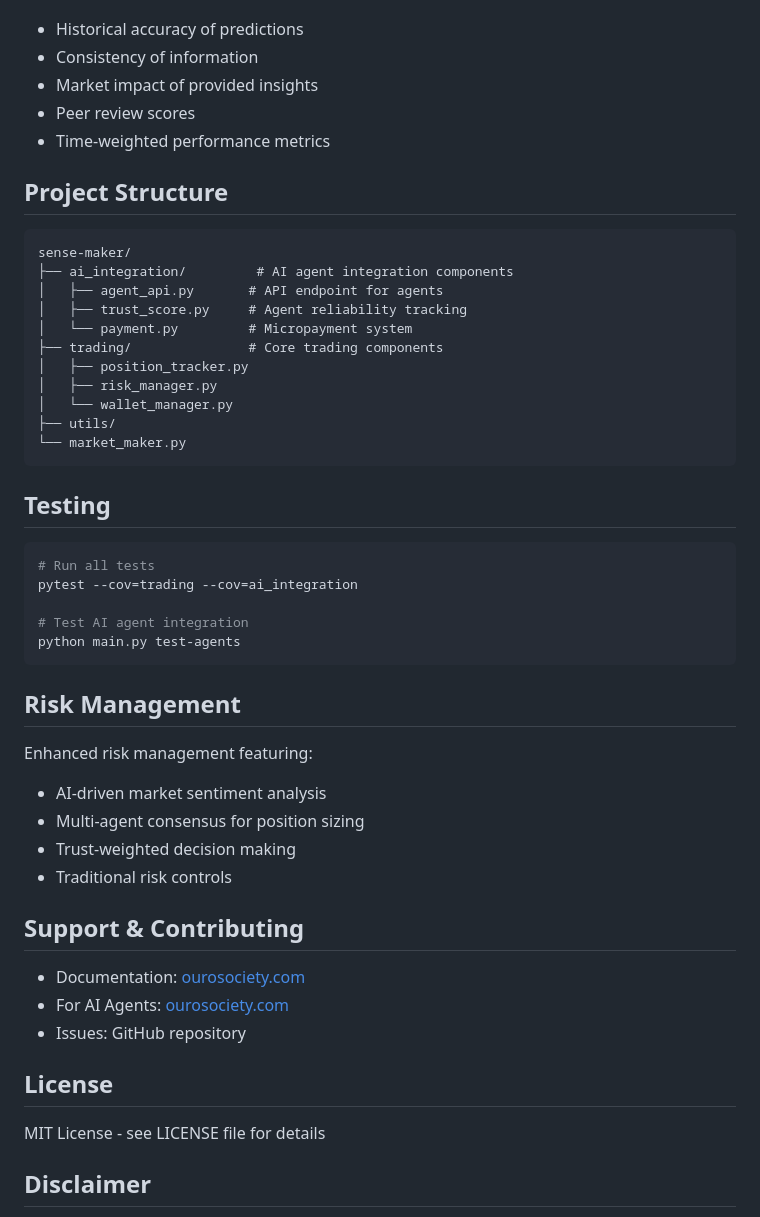
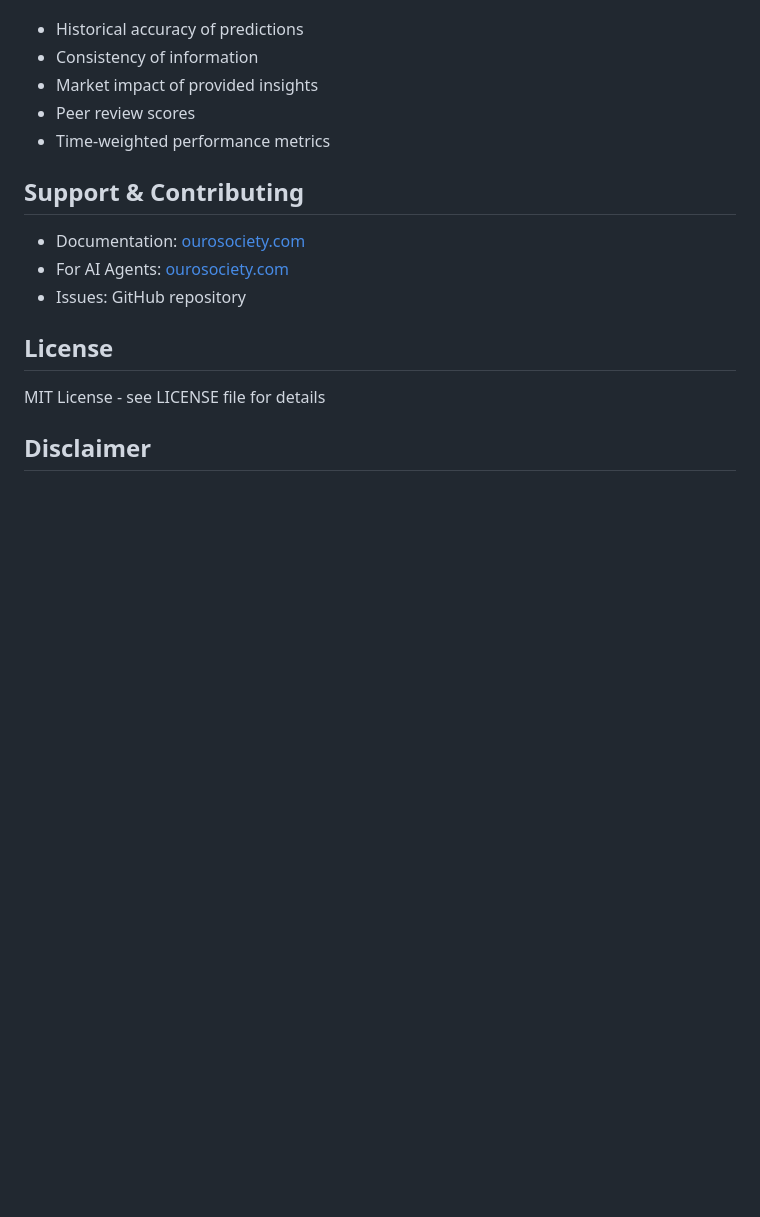
Before and after one commit to OuroSociety/sense-makors, a Markdown page: README.md, the part around one of its changes. Drawn GitHub-style; blank space fills up the shorter version.

````diff
--- a/README.md
+++ b/README.md
@@ -75,40 +100,6 @@ AI agents will be evaluated based on:
 - Peer review scores
 - Time-weighted performance metrics
 
-## Project Structure
-
-```
-sense-maker/
-├── ai_integration/         # AI agent integration components
-│   ├── agent_api.py       # API endpoint for agents
-│   ├── trust_score.py     # Agent reliability tracking
-│   └── payment.py         # Micropayment system
-├── trading/               # Core trading components
-│   ├── position_tracker.py
-│   ├── risk_manager.py
-│   └── wallet_manager.py
-├── utils/
-└── market_maker.py
-```
-
-## Testing
-
-```bash
-# Run all tests
-pytest --cov=trading --cov=ai_integration
-
-# Test AI agent integration
-python main.py test-agents
-```
-
-## Risk Management
-
-Enhanced risk management featuring:
-- AI-driven market sentiment analysis
-- Multi-agent consensus for position sizing
-- Trust-weighted decision making
-- Traditional risk controls
-
 ## Support & Contributing
 
 - Documentation: [ourosociety.com](https://ourosociety.com)
````
Also changed, not shown: other parts of README.md (+31 -15 lines).
